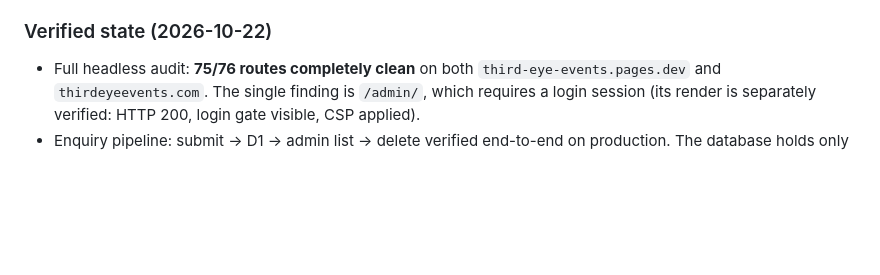
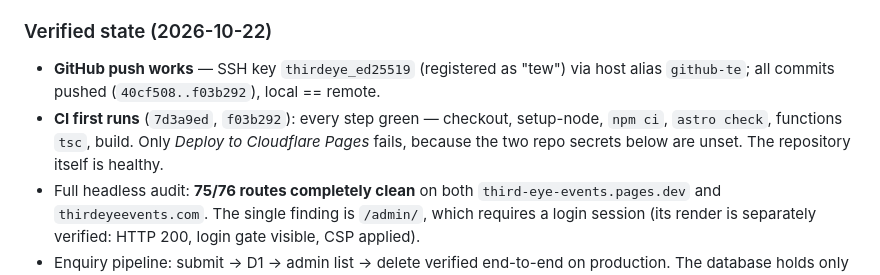
Before and after one commit to thirdeyevedic/te, a Markdown page: DEPLOY_AND_DOMAIN.md, the part around the change. Rendered like a GitHub page; blank space fills up the shorter version.

Commit message:
Docs: record CI outcome — green through build, red only at deploy (secrets unset)
Both push-triggered runs pass checkout, setup-node, npm ci, astro check,
functions tsc and build; the Cloudflare Pages deploy step fails solely
because the CLOUDFLARE_API_TOKEN / CLOUDFLARE_ACCOUNT_ID repository
secrets are not set yet.

```diff
--- a/DEPLOY_AND_DOMAIN.md
+++ b/DEPLOY_AND_DOMAIN.md
@@ -118,6 +118,13 @@ real routing.
 
 ### Verified state (2026-10-22)
 
+- **GitHub push works** — SSH key `thirdeye_ed25519` (registered as "tew") via
+  host alias `github-te`; all commits pushed (`40cf508..f03b292`), local ==
+  remote.
+- **CI first runs** (`7d3a9ed`, `f03b292`): every step green — checkout,
+  setup-node, `npm ci`, `astro check`, functions `tsc`, build. Only *Deploy to
+  Cloudflare Pages* fails, because the two repo secrets below are unset. The
+  repository itself is healthy.
 - Full headless audit: **75/76 routes completely clean** on both
   `third-eye-events.pages.dev` and `thirdeyeevents.com`. The single finding is
   `/admin/`, which requires a login session (its render is separately
```
